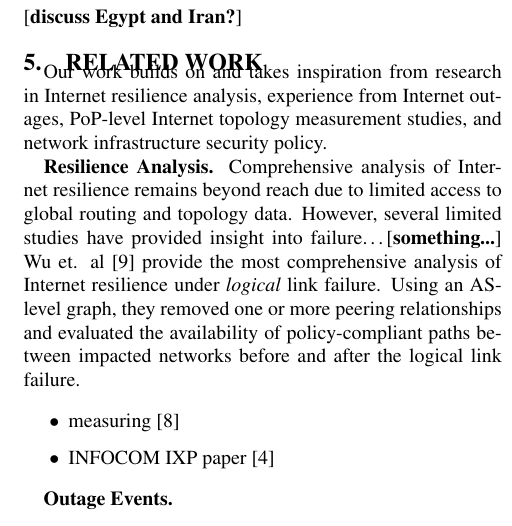
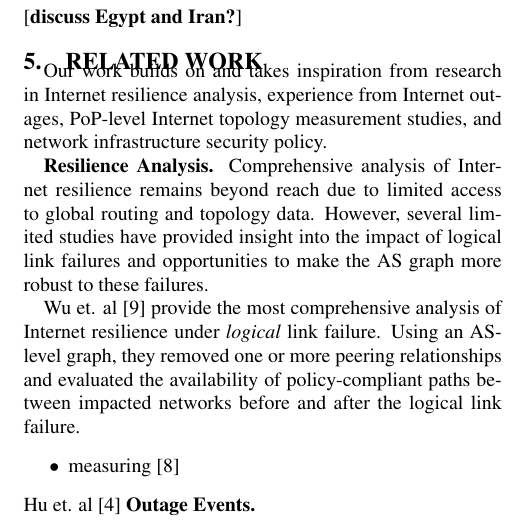
Before and after one commit to ixpwn/code, a LaTeX paper (text/resilience.tex, which reads text/related_work.tex): part of one column of page 2 of 2, cut so that both start at the same text. Compiled offline with pdfLaTeX.

Commit message:
did I break it?

```diff
--- a/text/related_work.tex
+++ b/text/related_work.tex
@@ -2,15 +2,15 @@ Our work builds on and takes inspiration from research in Internet resilience an
 
 {\bf Resilience Analysis.}
     Comprehensive analysis of Internet resilience remains beyond reach due to limited access to global routing and topology data.
-    However, several limited studies have provided insight into failure\ldots\tbd{something...}
+    However, several limited studies have provided insight into the impact of logical link failures and opportunities to make the AS graph more robust to these failures.
+
     Wu et. al~\cite{michigan} provide the most comprehensive analysis of Internet resilience under {\it logical} link failure.
     Using an AS-level graph, they removed one or more peering relationships and evaluated the availability of policy-compliant paths between impacted networks before and after the logical link failure.
 
     \begin{itemize}
         \item measuring~\cite{measuringresilience}
-        \item INFOCOM IXP paper~\cite{ixp-routingdiversity}
     \end{itemize}
-
+    Hu et. al~\cite{ixp-routingdiversity}
 {\bf Outage Events.}
 \begin{itemize}
     \item Restoration study~\cite{taiwan}
```
Also changed, not shown: text/resilience.pdf, 2 other files.
